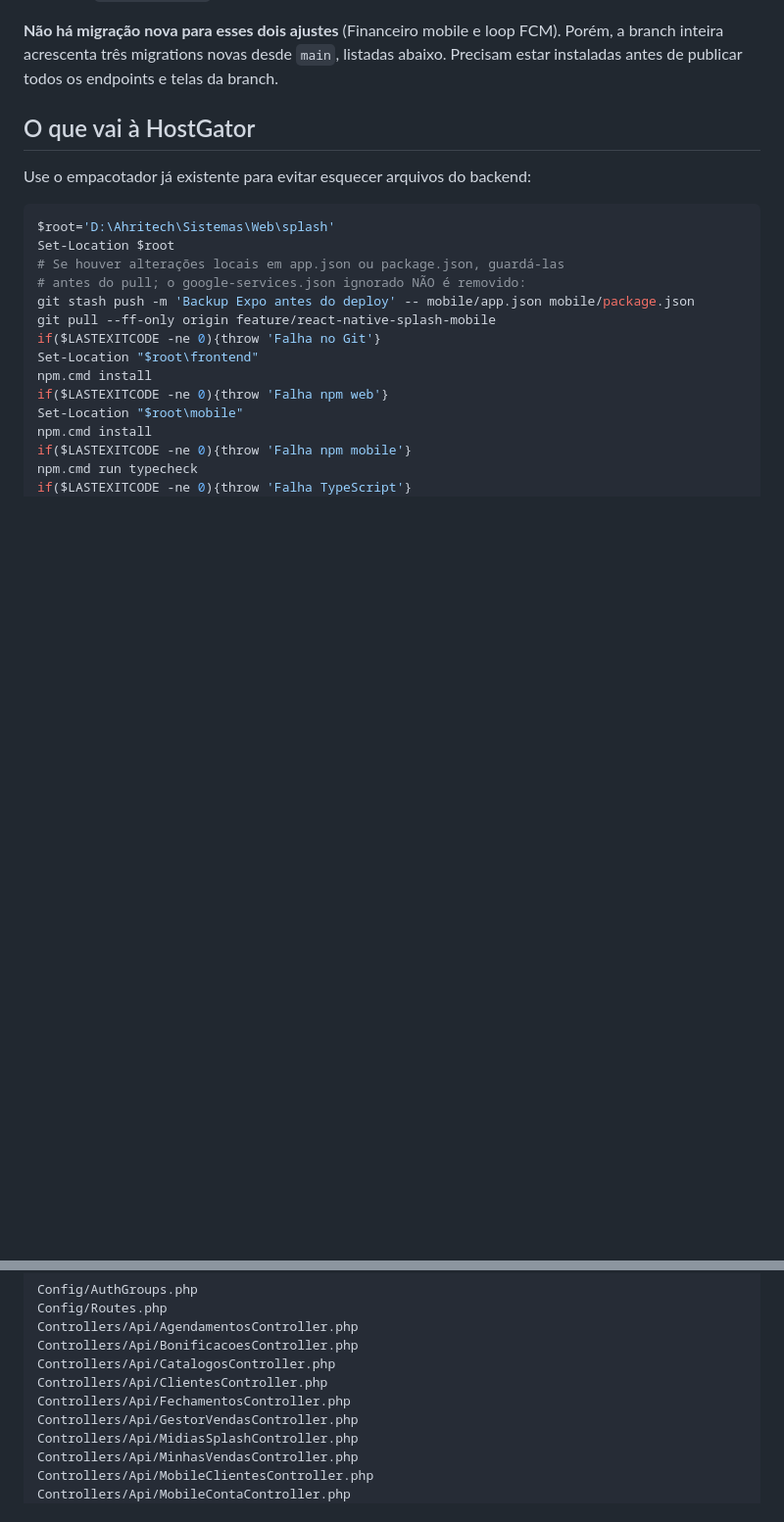
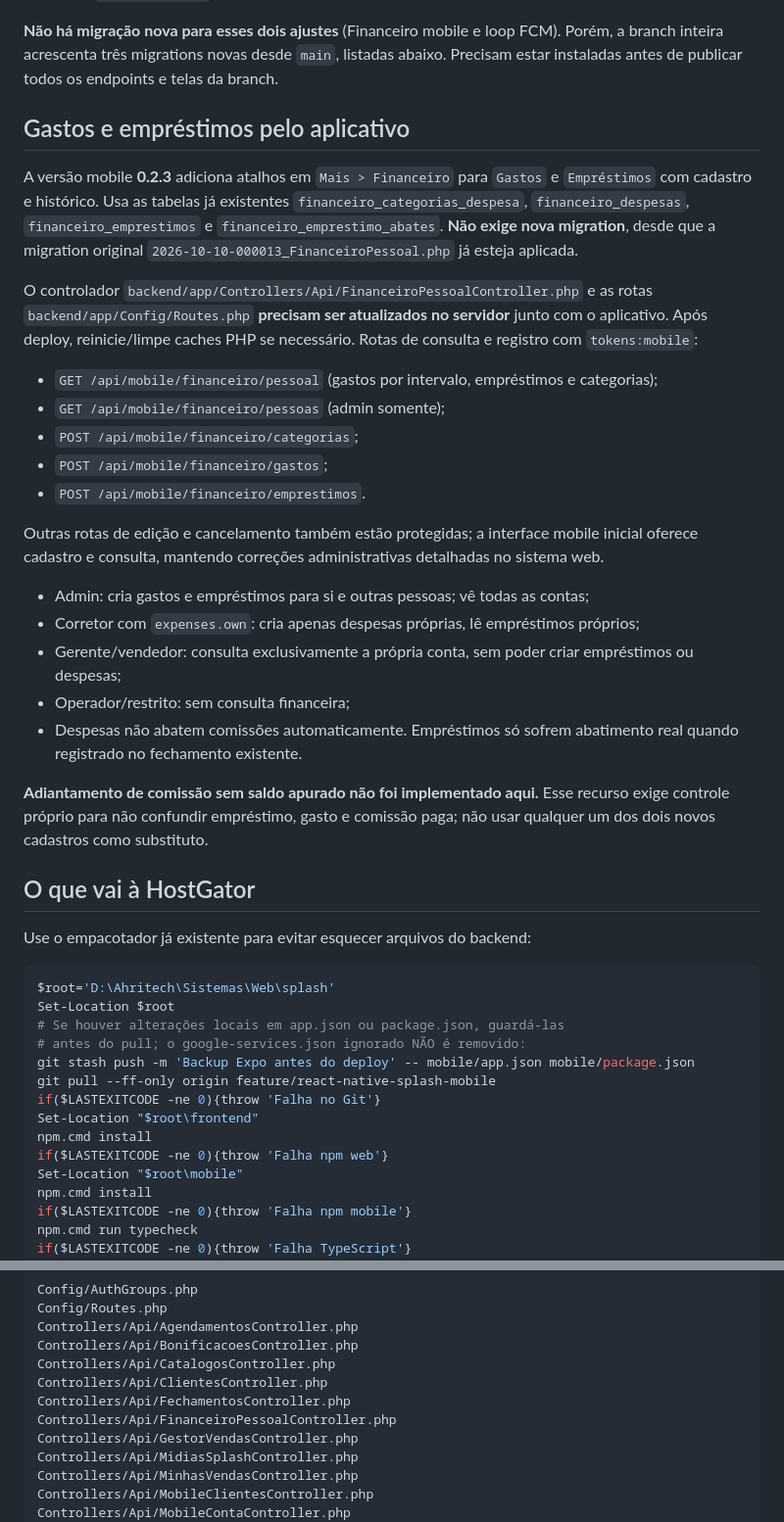
Before and after one commit to Jaime10121524/splash, a Markdown page: docs/ATUALIZACAO_HOSTGATOR_SPLASH_NEXT_2026-11-05.md, 2 parts joined by grey strips. Shown at 98% size. Rendered like a GitHub page; blank space fills up the shorter version.

Commit message:
docs(deploy): escopo e deploy de gastos e emprestimos nativos sem nova migration

```diff
--- a/docs/ATUALIZACAO_HOSTGATOR_SPLASH_NEXT_2026-11-05.md
+++ b/docs/ATUALIZACAO_HOSTGATOR_SPLASH_NEXT_2026-11-05.md
@@ -20,6 +20,42 @@ Esta entrega introduz no **APK 0.2.2**:
 Porém, a branch inteira acrescenta três migrations novas desde `main`,
 listadas abaixo. Precisam estar instaladas antes de publicar todos os
 endpoints e telas da branch.
+
+## Gastos e empréstimos pelo aplicativo
+
+A versão mobile **0.2.3** adiciona atalhos em `Mais > Financeiro` para
+`Gastos` e `Empréstimos` com cadastro e histórico. Usa as tabelas já existentes
+`financeiro_categorias_despesa`, `financeiro_despesas`,
+`financeiro_emprestimos` e `financeiro_emprestimo_abates`.
+**Não exige nova migration**, desde que a migration original
+`2026-10-10-000013_FinanceiroPessoal.php` já esteja aplicada.
+
+O controlador `backend/app/Controllers/Api/FinanceiroPessoalController.php`
+e as rotas `backend/app/Config/Routes.php` **precisam ser atualizados no
+servidor** junto com o aplicativo. Após deploy, reinicie/limpe caches PHP se
+necessário. Rotas de consulta e registro com `tokens:mobile`:
+
+- `GET /api/mobile/financeiro/pessoal` (gastos por intervalo, empréstimos e categorias);
+- `GET /api/mobile/financeiro/pessoas` (admin somente);
+- `POST /api/mobile/financeiro/categorias`;
+- `POST /api/mobile/financeiro/gastos`;
+- `POST /api/mobile/financeiro/emprestimos`.
+
+Outras rotas de edição e cancelamento também estão protegidas; a interface
+mobile inicial oferece cadastro e consulta, mantendo correções administrativas
+detalhadas no sistema web.
+
+- Admin: cria gastos e empréstimos para si e outras pessoas; vê todas as contas;
+- Corretor com `expenses.own`: cria apenas despesas próprias, lê empréstimos próprios;
+- Gerente/vendedor: consulta exclusivamente a própria conta, sem poder criar
+  empréstimos ou despesas;
+- Operador/restrito: sem consulta financeira;
+- Despesas não abatem comissões automaticamente. Empréstimos só sofrem
+  abatimento real quando registrado no fechamento existente.
+
+**Adiantamento de comissão sem saldo apurado não foi implementado aqui.**
+Esse recurso exige controle próprio para não confundir empréstimo, gasto e
+comissão paga; não usar qualquer um dos dois novos cadastros como substituto.
 
 ## O que vai à HostGator
 
@@ -71,6 +107,7 @@ Controllers/Api/BonificacoesController.php
 Controllers/Api/CatalogosController.php
 Controllers/Api/ClientesController.php
 Controllers/Api/FechamentosController.php
+Controllers/Api/FinanceiroPessoalController.php
 Controllers/Api/GestorVendasController.php
 Controllers/Api/MidiasSplashController.php
 Controllers/Api/MinhasVendasController.php
```
